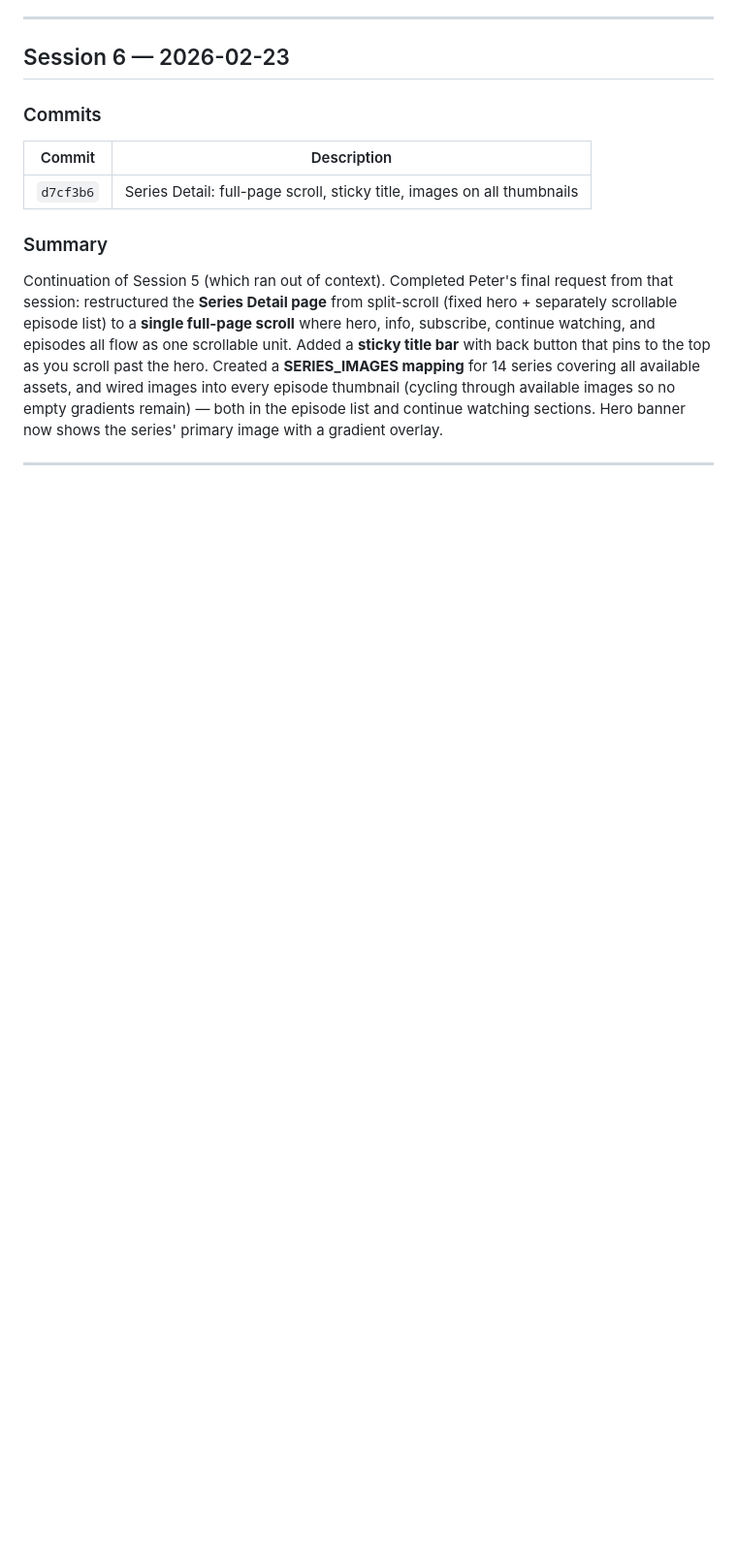
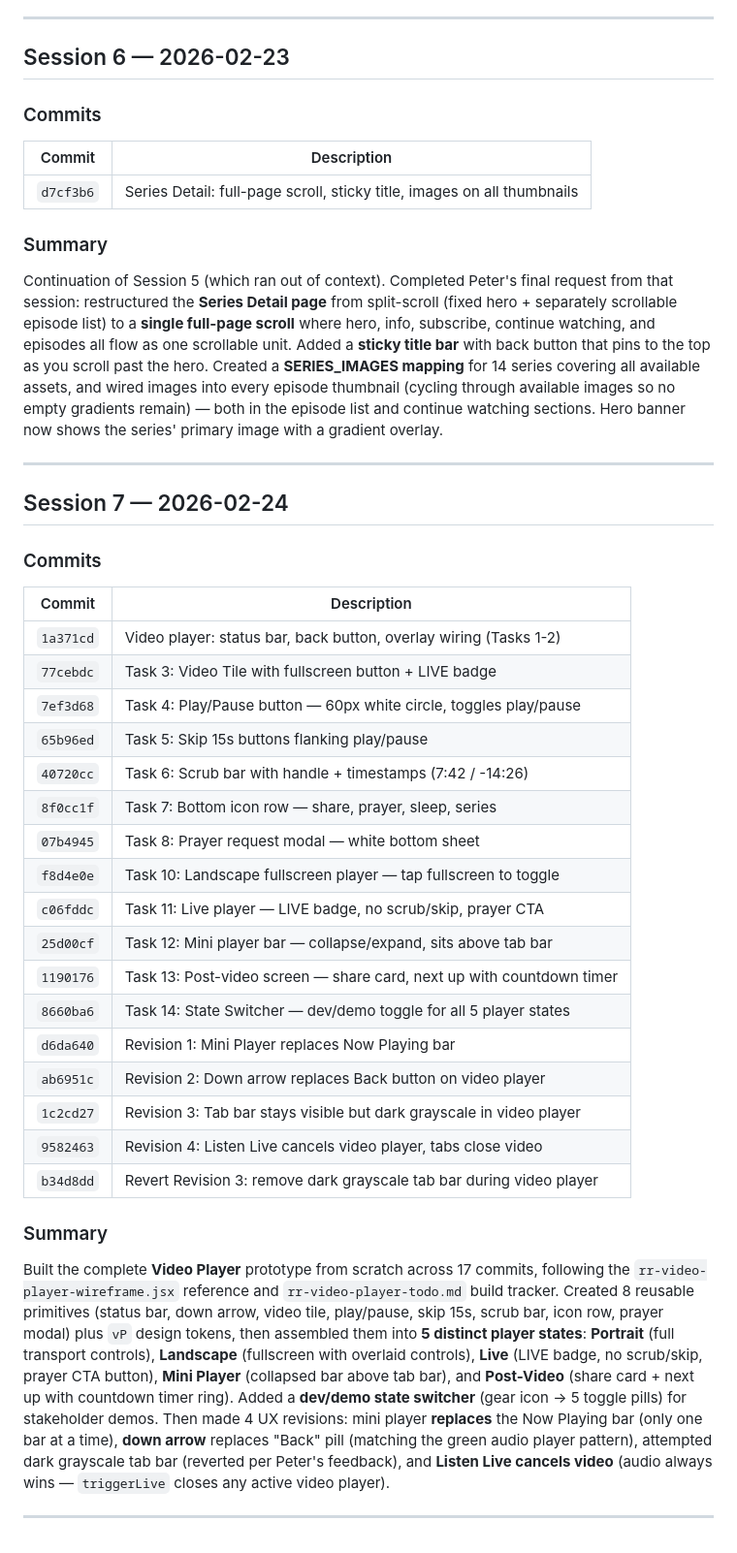
Before and after one commit to 5j86mv77dq-ctrl/rr-app-clone, a Markdown page: session-log.md, the part around the change. Shown at 97% size. Rendered like a GitHub page; blank space fills up the shorter version.

Commit message:
Close Session 7 — Video Player build + UX revisions
Co-Authored-By: Claude Opus 4.6 <noreply@anthropic.com>

```diff
--- a/session-log.md
+++ b/session-log.md
@@ -143,3 +143,31 @@ Built the entire **Watch Tab** from scratch across 35 commits following the V9 w
 Continuation of Session 5 (which ran out of context). Completed Peter's final request from that session: restructured the **Series Detail page** from split-scroll (fixed hero + separately scrollable episode list) to a **single full-page scroll** where hero, info, subscribe, continue watching, and episodes all flow as one scrollable unit. Added a **sticky title bar** with back button that pins to the top as you scroll past the hero. Created a **SERIES_IMAGES mapping** for 14 series covering all available assets, and wired images into every episode thumbnail (cycling through available images so no empty gradients remain) — both in the episode list and continue watching sections. Hero banner now shows the series' primary image with a gradient overlay.
 
 ---
+
+## Session 7 — 2026-02-24
+
+### Commits
+| Commit | Description |
+|--------|-------------|
+| `1a371cd` | Video player: status bar, back button, overlay wiring (Tasks 1-2) |
+| `77cebdc` | Task 3: Video Tile with fullscreen button + LIVE badge |
+| `7ef3d68` | Task 4: Play/Pause button — 60px white circle, toggles play/pause |
+| `65b96ed` | Task 5: Skip 15s buttons flanking play/pause |
+| `40720cc` | Task 6: Scrub bar with handle + timestamps (7:42 / -14:26) |
+| `8f0cc1f` | Task 7: Bottom icon row — share, prayer, sleep, series |
+| `07b4945` | Task 8: Prayer request modal — white bottom sheet |
+| `f8d4e0e` | Task 10: Landscape fullscreen player — tap fullscreen to toggle |
+| `c06fddc` | Task 11: Live player — LIVE badge, no scrub/skip, prayer CTA |
+| `25d00cf` | Task 12: Mini player bar — collapse/expand, sits above tab bar |
+| `1190176` | Task 13: Post-video screen — share card, next up with countdown timer |
+| `8660ba6` | Task 14: State Switcher — dev/demo toggle for all 5 player states |
+| `d6da640` | Revision 1: Mini Player replaces Now Playing bar |
+| `ab6951c` | Revision 2: Down arrow replaces Back button on video player |
+| `1c2cd27` | Revision 3: Tab bar stays visible but dark grayscale in video player |
+| `9582463` | Revision 4: Listen Live cancels video player, tabs close video |
+| `b34d8dd` | Revert Revision 3: remove dark grayscale tab bar during video player |
+
+### Summary
+Built the complete **Video Player** prototype from scratch across 17 commits, following the `rr-video-player-wireframe.jsx` reference and `rr-video-player-todo.md` build tracker. Created 8 reusable primitives (status bar, down arrow, video tile, play/pause, skip 15s, scrub bar, icon row, prayer modal) plus `vP` design tokens, then assembled them into **5 distinct player states**: **Portrait** (full transport controls), **Landscape** (fullscreen with overlaid controls), **Live** (LIVE badge, no scrub/skip, prayer CTA button), **Mini Player** (collapsed bar above tab bar), and **Post-Video** (share card + next up with countdown timer ring). Added a **dev/demo state switcher** (gear icon → 5 toggle pills) for stakeholder demos. Then made 4 UX revisions: mini player **replaces** the Now Playing bar (only one bar at a time), **down arrow** replaces "Back" pill (matching the green audio player pattern), attempted dark grayscale tab bar (reverted per Peter's feedback), and **Listen Live cancels video** (audio always wins — `triggerLive` closes any active video player).
+
+---
```
